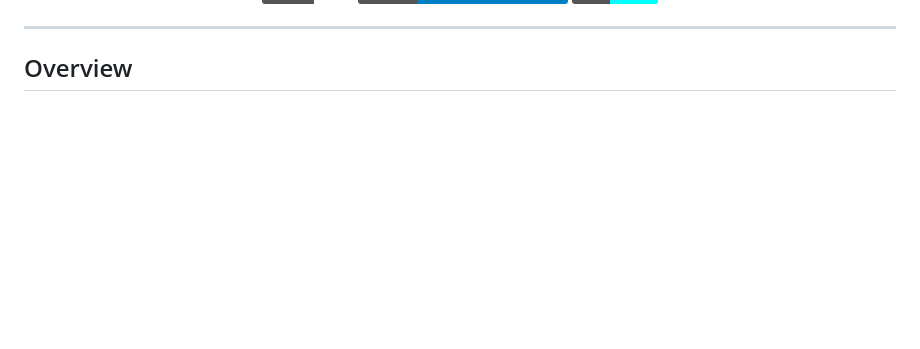
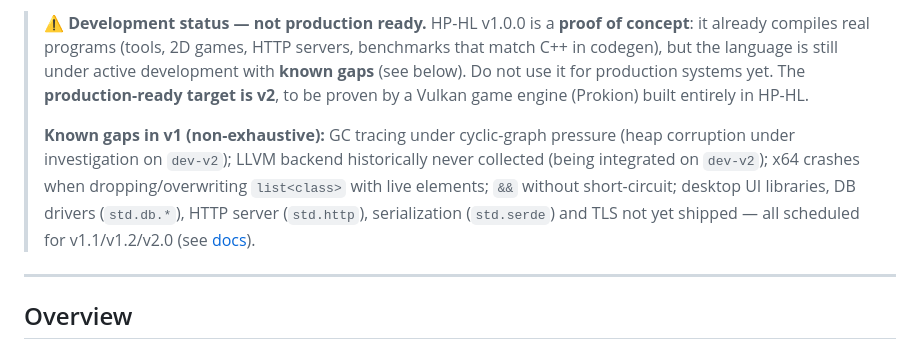
Before and after one commit to Lettucevy/hphl, a Markdown page: README.md, the part around one of its changes. Drawn GitHub-style; badges without logos; blank space fills up the shorter version.

```diff
--- a/README.md
+++ b/README.md
@@ -16,4 +17,8 @@
 </p>
+
+> ⚠️ **Development status — not production ready.** HP-HL v1.0.0 is a **proof of concept**: it already compiles real programs (tools, 2D games, HTTP servers, benchmarks that match C++ in codegen), but the language is still under active development with **known gaps** (see below). Do not use it for production systems yet. The **production-ready target is v2**, to be proven by a Vulkan game engine (Prokion) built entirely in HP-HL.
+>
+> **Known gaps in v1 (non-exhaustive):** GC tracing under cyclic-graph pressure (heap corruption under investigation on `dev-v2`); LLVM backend historically never collected (being integrated on `dev-v2`); x64 crashes when dropping/overwriting `list<class>` with live elements; `&&` without short-circuit; desktop UI libraries, DB drivers (`std.db.*`), HTTP server (`std.http`), serialization (`std.serde`) and TLS not yet shipped — all scheduled for v1.1/v1.2/v2.0 (see [docs](docs/index.md)).
 
 ---
 
```
Also changed, not shown: other parts of README.md (+1 -0 lines), docs/index.md (+2 -0 lines), docs/performance_guide.md (+3 -0 lines).
